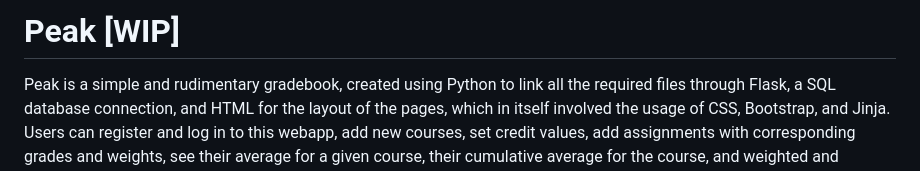
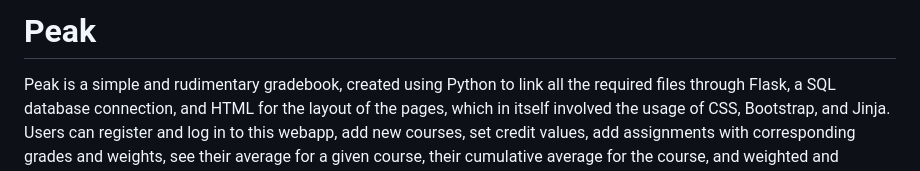
Before and after one commit to aguajardoc/peak, a Markdown page: README.md, the part around the change. Drawn GitHub-style.

```diff
--- a/README.md
+++ b/README.md
@@ -1,4 +1,4 @@
-# Peak [WIP]
+# Peak
 
 Peak is a simple and rudimentary gradebook, created using Python to link all the required files through Flask, a SQL database connection, and HTML for the layout of the pages, which in itself involved the usage of CSS, Bootstrap, and Jinja. Users can register and log in to this webapp, add new courses, set credit values, add assignments with corresponding grades and weights, see their average for a given course, their cumulative average for the course, and weighted and unweighted GPA's for the entire course list!
 
```
